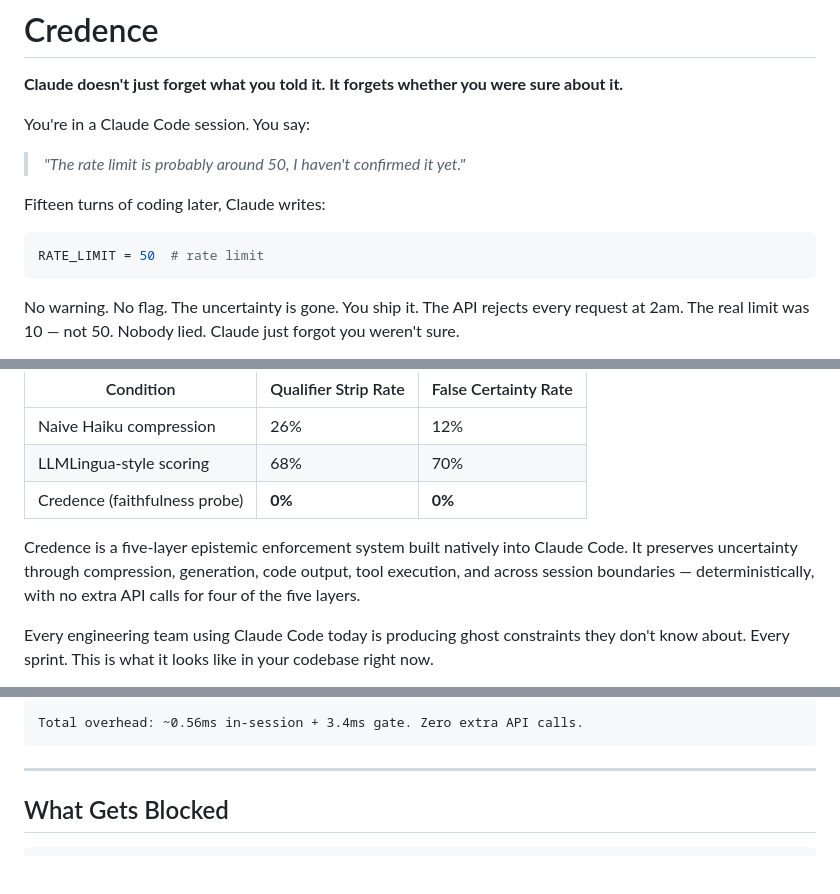
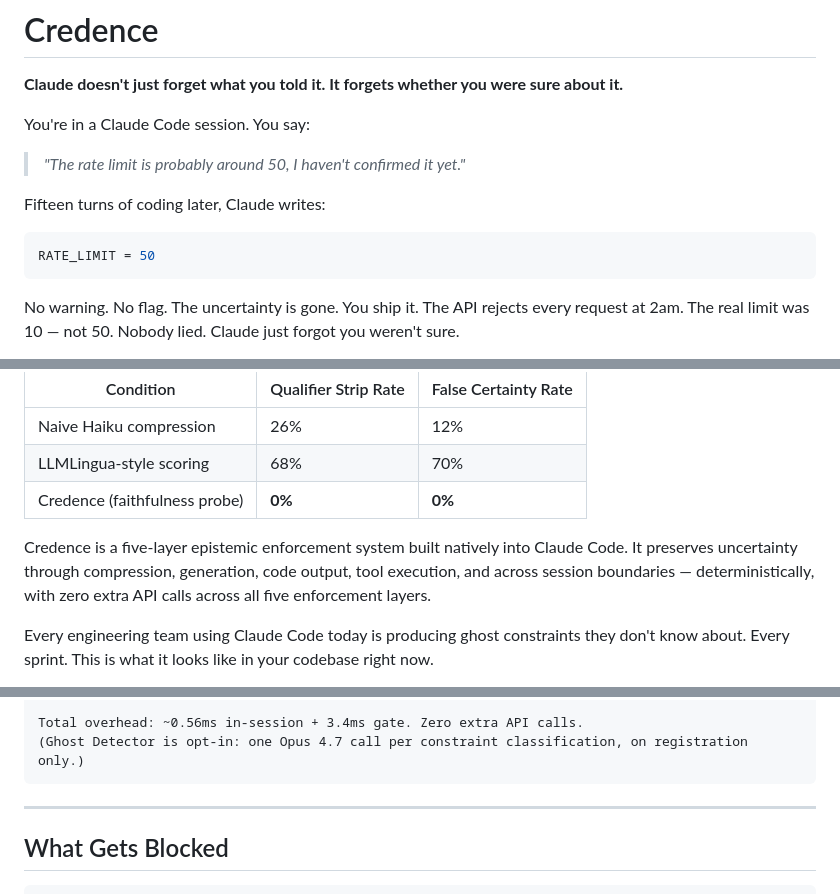
Before and after one commit to Lakshmi-Chakradhar-Vijayarao/credence-ai, a Markdown page: README.md, 3 parts joined by grey strips. Rendered like a GitHub page; blank space fills up the shorter version.

Commit message:
fix: three README accuracy issues
- Remove misleading '# rate limit' comment from code block (point is no uncertainty marker)
- Fix 'four of the five layers' → 'all five enforcement layers' (all are zero API calls)
- Clarify Ghost Detector is opt-in with one Opus call, not part of five-layer overhead

````diff
--- a/README.md
+++ b/README.md
@@ -8,7 +8,7 @@ You're in a Claude Code session. You say:
 Fifteen turns of coding later, Claude writes:
 
 ```python
-RATE_LIMIT = 50  # rate limit
+RATE_LIMIT = 50
 ```
 
 No warning. No flag. The uncertainty is gone. You ship it.
@@ -35,7 +35,7 @@ We measured it across 50 compression scenarios:
 | LLMLingua-style scoring | 68% | 70% |
 | Credence (faithfulness probe) | **0%** | **0%** |
 
-Credence is a five-layer epistemic enforcement system built natively into Claude Code. It preserves uncertainty through compression, generation, code output, tool execution, and across session boundaries — deterministically, with no extra API calls for four of the five layers.
+Credence is a five-layer epistemic enforcement system built natively into Claude Code. It preserves uncertainty through compression, generation, code output, tool execution, and across session boundaries — deterministically, with zero extra API calls across all five enforcement layers.
 
 Every engineering team using Claude Code today is producing ghost constraints they don't know about. Every sprint. This is what it looks like in your codebase right now.
 
@@ -138,6 +138,7 @@ User states uncertain claim
 └──────────────────────────────────────────────┘
 
 Total overhead: ~0.56ms in-session + 3.4ms gate. Zero extra API calls.
+(Ghost Detector is opt-in: one Opus 4.7 call per constraint classification, on registration only.)
 ```
 
 ---
````
